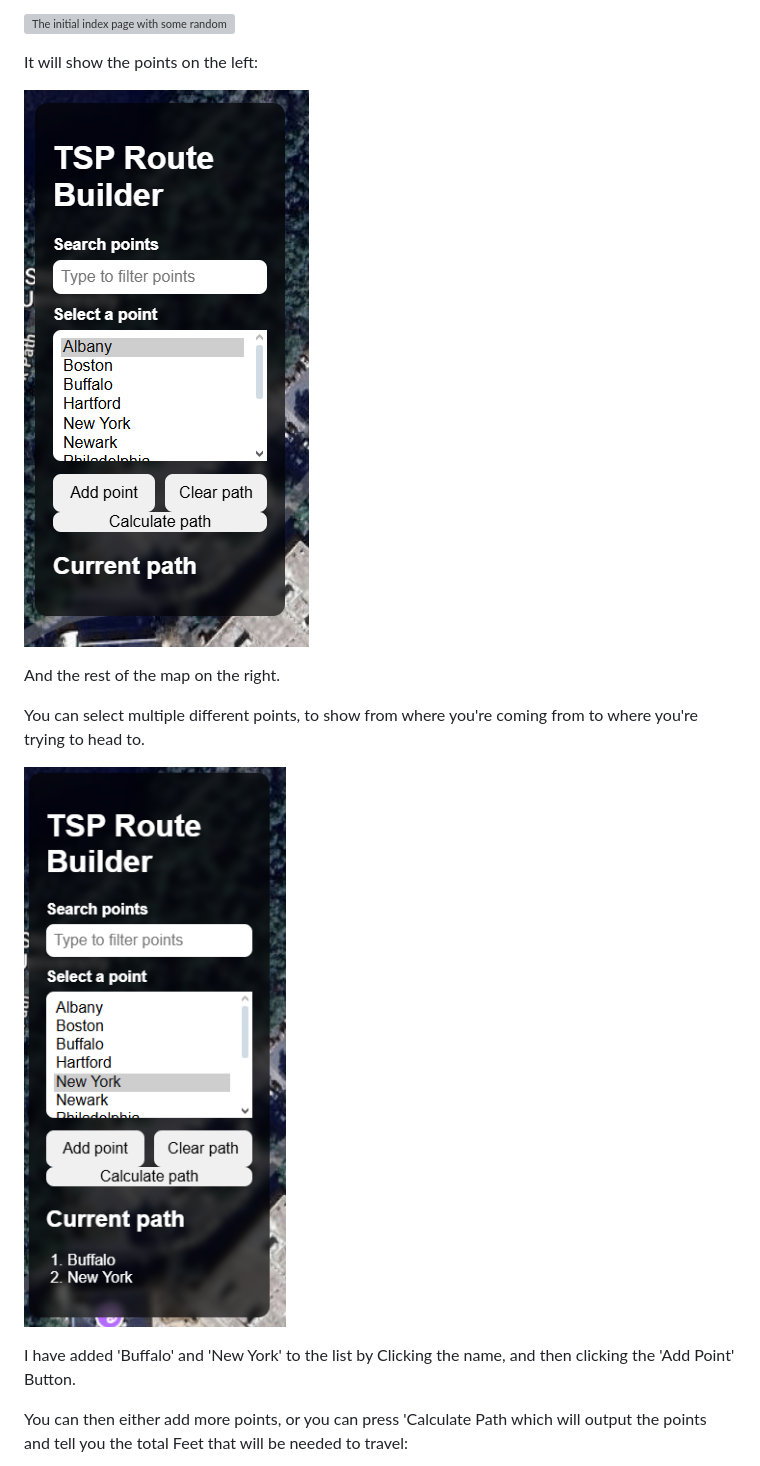
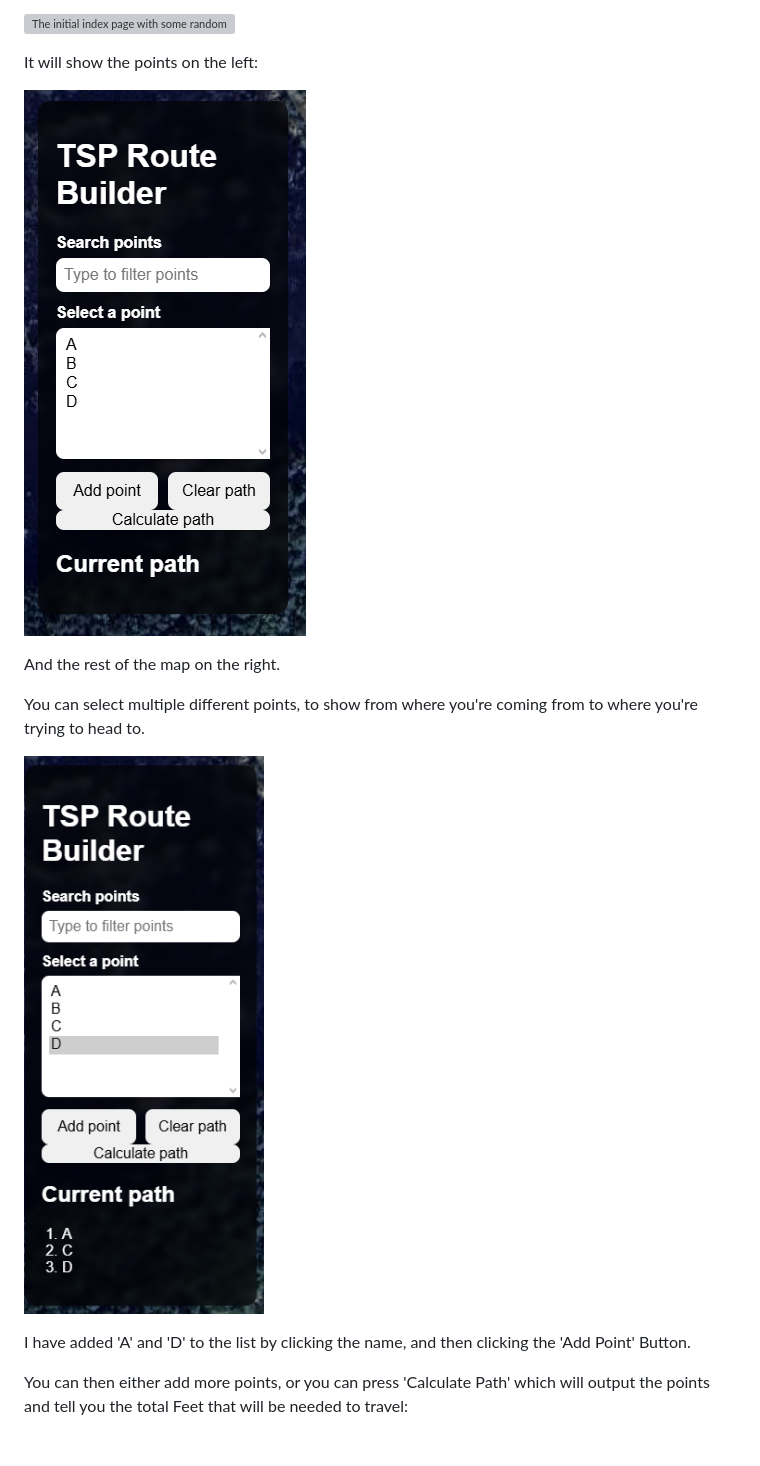
Before and after one commit to JackStewart808/Stockton-TSP-Project, a Markdown page: README.md, the part around the change printed below. Drawn GitHub-style; pictures changed too: Documentation/Pictures/After-Clicking.png, Documentation/Pictures/Index-Points.png; blank space fills up the shorter version; grey boxes are pictures that could not be loaded.

Commit message:
Final Push for TICS-FInal-Report.md & README.md files.
Additional changes to the pictures and details in both files.

```diff
--- a/README.md
+++ b/README.md
@@ -22,7 +22,7 @@ You can select multiple different points, to show from where you're coming from
 
 ![After clicking...](/Documentation/Pictures/After-Clicking.png "Buffalo and New York were added")
 
-I have added 'Buffalo' and 'New York' to the list by Clicking the name, and then clicking the 'Add Point' Button.
+I have added 'A' and 'D' to the list by clicking the name, and then clicking the 'Add Point' Button.
 
-You can then either add more points, or you can press 'Calculate Path which will output the points and tell you the total Feet that will be needed to travel:
+You can then either add more points, or you can press 'Calculate Path' which will output the points and tell you the total Feet that will be needed to travel:
 
```
Also changed, not shown: other parts of README.md (+4 -2 lines), Documentation/TICS-FInal-Report.md (+2 -0 lines), Documentation/Pictures/Final-SS.png (added).
